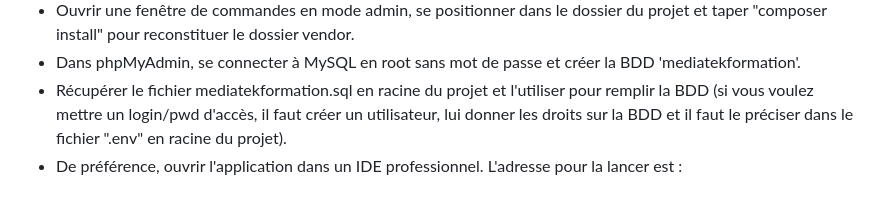
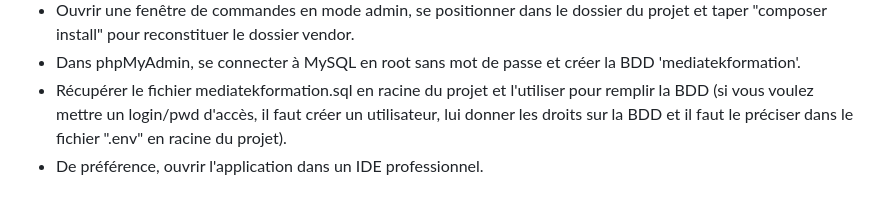
Before and after one commit to Imnotac0der/Mediatekformation4, a Markdown page: README.md, the part around the change. Drawn GitHub-style.

```diff
--- a/README.md
+++ b/README.md
@@ -83,4 +83,4 @@ Le chemin des images (des 2 tailles) n'est pas mémorisé dans la BDD car il peu
 - Ouvrir une fenêtre de commandes en mode admin, se positionner dans le dossier du projet et taper "composer install" pour reconstituer le dossier vendor.<br>
 - Dans phpMyAdmin, se connecter à MySQL en root sans mot de passe et créer la BDD 'mediatekformation'.<br>
 - Récupérer le fichier mediatekformation.sql en racine du projet et l'utiliser pour remplir la BDD (si vous voulez mettre un login/pwd d'accès, il faut créer un utilisateur, lui donner les droits sur la BDD et il faut le préciser dans le fichier ".env" en racine du projet).<br>
-- De préférence, ouvrir l'application dans un IDE professionnel. L'adresse pour la lancer est :
+- De préférence, ouvrir l'application dans un IDE professionnel.
```
